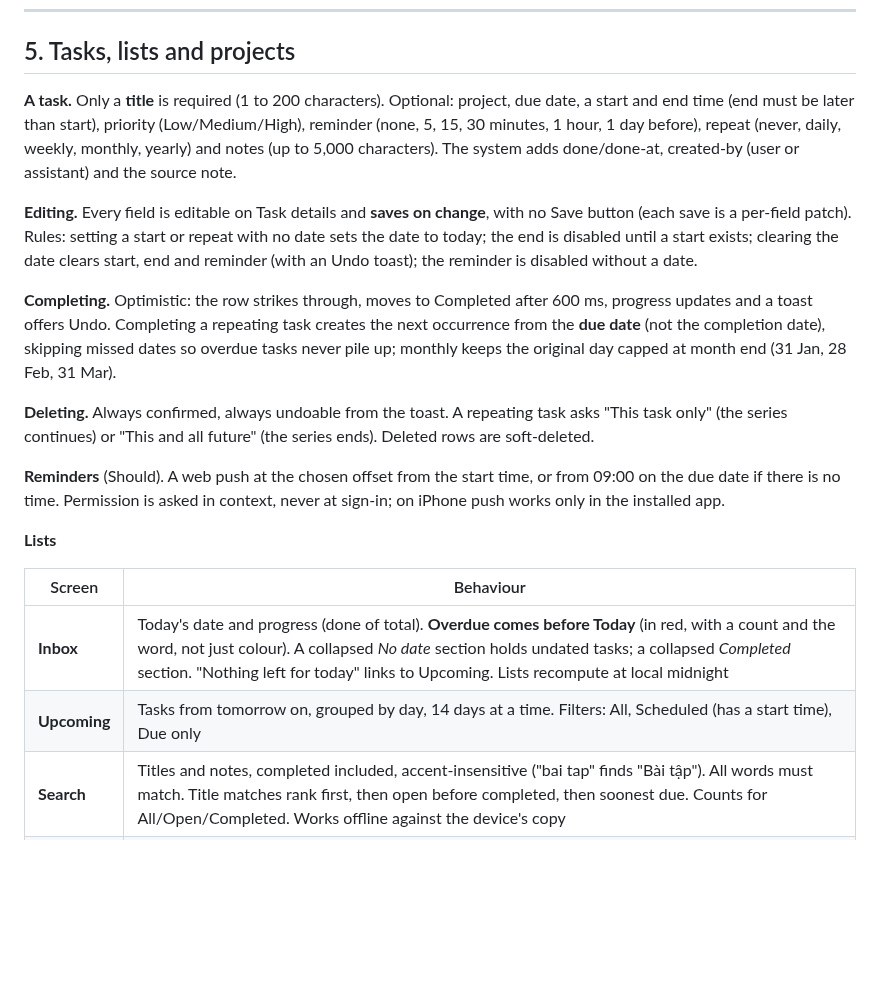
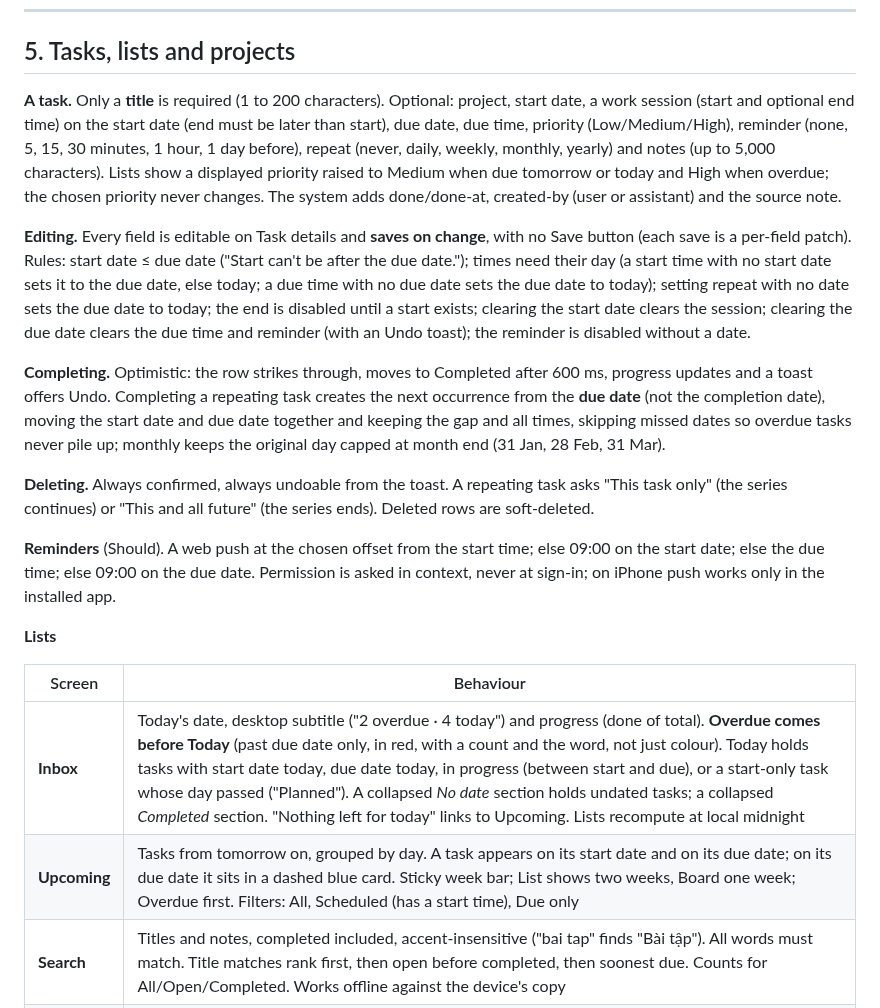
Before and after one commit to 02bbits/Agendal, a Markdown page: docs/SUMMARY.md, the part around the change. Rendered like a GitHub page; blank space fills up the shorter version.

Commit message:
docs(summary): start date, schedule and due time (Refs #124)

```diff
--- a/docs/SUMMARY.md
+++ b/docs/SUMMARY.md
@@ -180,22 +180,22 @@ The point of this module is trust: the user can always see what the assistant di
 
 ## 5. Tasks, lists and projects
 
-**A task.** Only a **title** is required (1 to 200 characters). Optional: project, due date, a start and end time (end must be later than start), priority (Low/Medium/High), reminder (none, 5, 15, 30 minutes, 1 hour, 1 day before), repeat (never, daily, weekly, monthly, yearly) and notes (up to 5,000 characters). The system adds done/done-at, created-by (user or assistant) and the source note.
+**A task.** Only a **title** is required (1 to 200 characters). Optional: project, start date, a work session (start and optional end time) on the start date (end must be later than start), due date, due time, priority (Low/Medium/High), reminder (none, 5, 15, 30 minutes, 1 hour, 1 day before), repeat (never, daily, weekly, monthly, yearly) and notes (up to 5,000 characters). Lists show a displayed priority raised to Medium when due tomorrow or today and High when overdue; the chosen priority never changes. The system adds done/done-at, created-by (user or assistant) and the source note.
 
-**Editing.** Every field is editable on Task details and **saves on change**, with no Save button (each save is a per-field patch). Rules: setting a start or repeat with no date sets the date to today; the end is disabled until a start exists; clearing the date clears start, end and reminder (with an Undo toast); the reminder is disabled without a date.
+**Editing.** Every field is editable on Task details and **saves on change**, with no Save button (each save is a per-field patch). Rules: start date ≤ due date ("Start can't be after the due date."); times need their day (a start time with no start date sets it to the due date, else today; a due time with no due date sets the due date to today); setting repeat with no date sets the due date to today; the end is disabled until a start exists; clearing the start date clears the session; clearing the due date clears the due time and reminder (with an Undo toast); the reminder is disabled without a date.
 
-**Completing.** Optimistic: the row strikes through, moves to Completed after 600 ms, progress updates and a toast offers Undo. Completing a repeating task creates the next occurrence from the **due date** (not the completion date), skipping missed dates so overdue tasks never pile up; monthly keeps the original day capped at month end (31 Jan, 28 Feb, 31 Mar).
+**Completing.** Optimistic: the row strikes through, moves to Completed after 600 ms, progress updates and a toast offers Undo. Completing a repeating task creates the next occurrence from the **due date** (not the completion date), moving the start date and due date together and keeping the gap and all times, skipping missed dates so overdue tasks never pile up; monthly keeps the original day capped at month end (31 Jan, 28 Feb, 31 Mar).
 
 **Deleting.** Always confirmed, always undoable from the toast. A repeating task asks "This task only" (the series continues) or "This and all future" (the series ends). Deleted rows are soft-deleted.
 
-**Reminders** (Should). A web push at the chosen offset from the start time, or from 09:00 on the due date if there is no time. Permission is asked in context, never at sign-in; on iPhone push works only in the installed app.
+**Reminders** (Should). A web push at the chosen offset from the start time; else 09:00 on the start date; else the due time; else 09:00 on the due date. Permission is asked in context, never at sign-in; on iPhone push works only in the installed app.
 
 **Lists**
 
 | Screen | Behaviour |
 |---|---|
-| **Inbox** | Today's date and progress (done of total). **Overdue comes before Today** (in red, with a count and the word, not just colour). A collapsed *No date* section holds undated tasks; a collapsed *Completed* section. "Nothing left for today" links to Upcoming. Lists recompute at local midnight |
-| **Upcoming** | Tasks from tomorrow on, grouped by day, 14 days at a time. Filters: All, Scheduled (has a start time), Due only |
+| **Inbox** | Today's date, desktop subtitle ("2 overdue · 4 today") and progress (done of total). **Overdue comes before Today** (past due date only, in red, with a count and the word, not just colour). Today holds tasks with start date today, due date today, in progress (between start and due), or a start-only task whose day passed ("Planned"). A collapsed *No date* section holds undated tasks; a collapsed *Completed* section. "Nothing left for today" links to Upcoming. Lists recompute at local midnight |
+| **Upcoming** | Tasks from tomorrow on, grouped by day. A task appears on its start date and on its due date; on its due date it sits in a dashed blue card. Sticky week bar; List shows two weeks, Board one week; Overdue first. Filters: All, Scheduled (has a start time), Due only |
 | **Search** | Titles and notes, completed included, accent-insensitive ("bai tap" finds "Bài tập"). All words must match. Title matches rank first, then open before completed, then soonest due. Counts for All/Open/Completed. Works offline against the device's copy |
 | **Task row** | Checkbox, title (2 lines), project dot and name, time, reminder and repeat icons, a priority flag for High and Medium. No swipe gestures |
 
```
